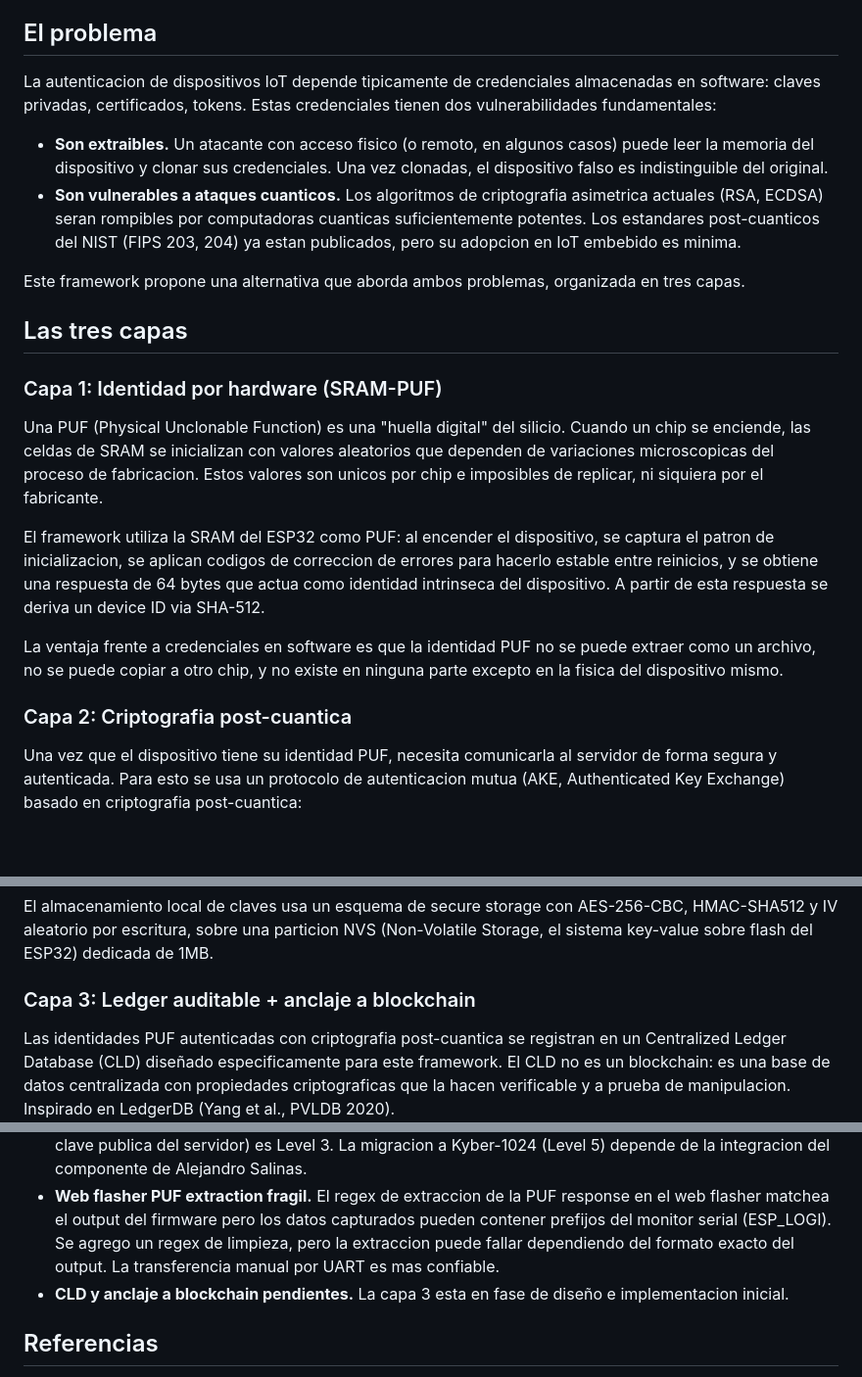
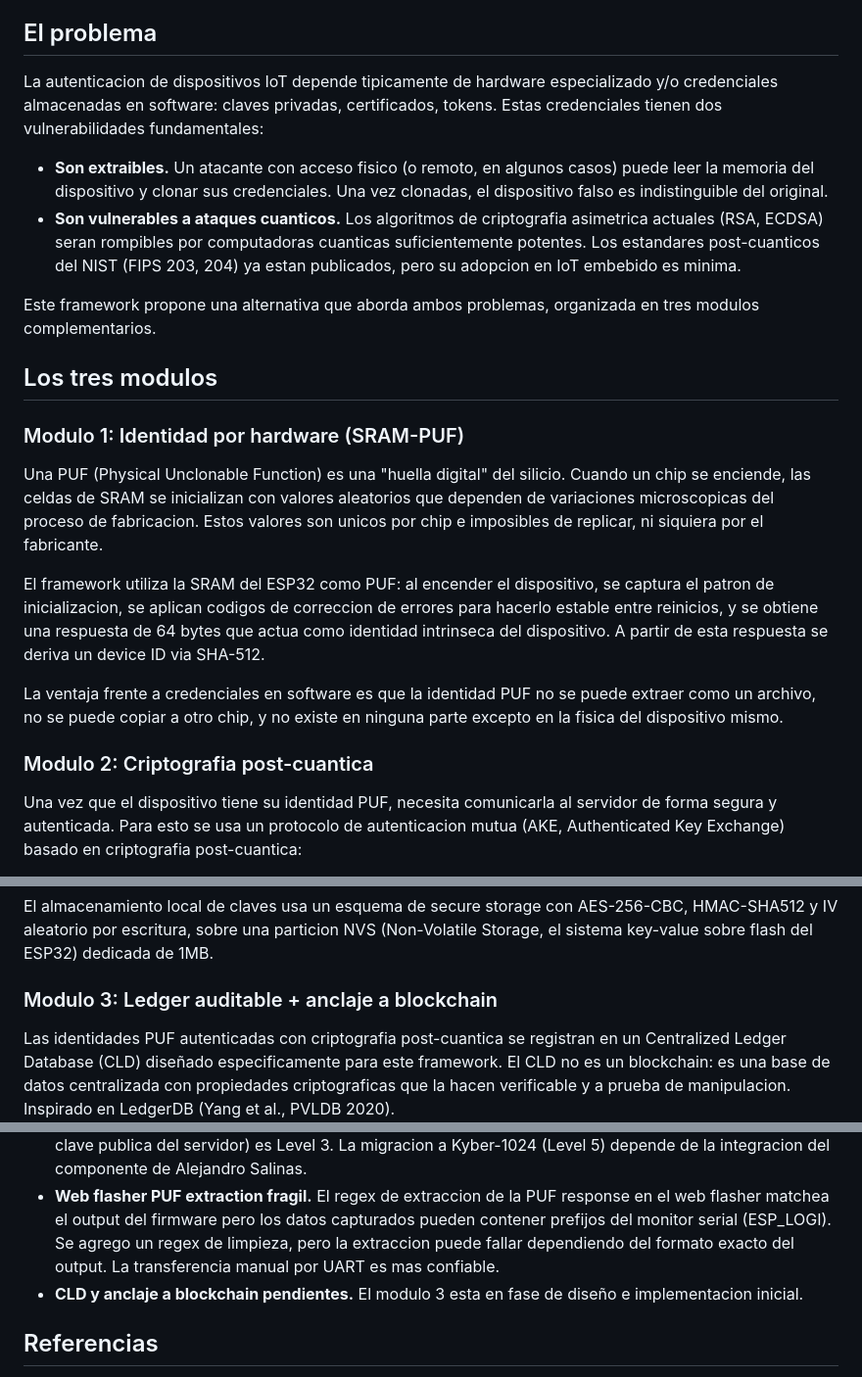
Before and after one commit to agustinra24/did-puf-framework, a Markdown page: README.md, 3 parts joined by grey strips. Shown at 98% size. GitHub-like rendering; blank space fills up the shorter version.

Commit message:
docs: cambiar capas por modulos y ampliar descripcion del problema
Los tres componentes del framework no son secuenciales (capas implica
jerarquia); son modulos complementarios que se usan en momentos
diferentes. Agregar hardware especializado como parte del problema.

```diff
--- a/README.md
+++ b/README.md
@@ -8,16 +8,16 @@ Proyecto de tesis de maestria en Ciencias y Tecnologias de Seguridad (INAOE, 202
 
 ## El problema
 
-La autenticacion de dispositivos IoT depende tipicamente de credenciales almacenadas en software: claves privadas, certificados, tokens. Estas credenciales tienen dos vulnerabilidades fundamentales:
+La autenticacion de dispositivos IoT depende tipicamente de hardware especializado y/o credenciales almacenadas en software: claves privadas, certificados, tokens. Estas credenciales tienen dos vulnerabilidades fundamentales:
 
 - **Son extraibles.** Un atacante con acceso fisico (o remoto, en algunos casos) puede leer la memoria del dispositivo y clonar sus credenciales. Una vez clonadas, el dispositivo falso es indistinguible del original.
 - **Son vulnerables a ataques cuanticos.** Los algoritmos de criptografia asimetrica actuales (RSA, ECDSA) seran rompibles por computadoras cuanticas suficientemente potentes. Los estandares post-cuanticos del NIST (FIPS 203, 204) ya estan publicados, pero su adopcion en IoT embebido es minima.
 
-Este framework propone una alternativa que aborda ambos problemas, organizada en tres capas.
+Este framework propone una alternativa que aborda ambos problemas, organizada en tres modulos complementarios.
 
-## Las tres capas
+## Los tres modulos
 
-### Capa 1: Identidad por hardware (SRAM-PUF)
+### Modulo 1: Identidad por hardware (SRAM-PUF)
 
 Una PUF (Physical Unclonable Function) es una "huella digital" del silicio. Cuando un chip se enciende, las celdas de SRAM se inicializan con valores aleatorios que dependen de variaciones microscopicas del proceso de fabricacion. Estos valores son unicos por chip e imposibles de replicar, ni siquiera por el fabricante.
 
@@ -25,7 +25,7 @@ El framework utiliza la SRAM del ESP32 como PUF: al encender el dispositivo, se
 
 La ventaja frente a credenciales en software es que la identidad PUF no se puede extraer como un archivo, no se puede copiar a otro chip, y no existe en ninguna parte excepto en la fisica del dispositivo mismo.
 
-### Capa 2: Criptografia post-cuantica
+### Modulo 2: Criptografia post-cuantica
 
 Una vez que el dispositivo tiene su identidad PUF, necesita comunicarla al servidor de forma segura y autenticada. Para esto se usa un protocolo de autenticacion mutua (AKE, Authenticated Key Exchange) basado en criptografia post-cuantica:
 
@@ -36,7 +36,7 @@ El protocolo AKE tiene 5 fases. En el Step 0 (enrollment), el dispositivo envia
 
 El almacenamiento local de claves usa un esquema de secure storage con AES-256-CBC, HMAC-SHA512 y IV aleatorio por escritura, sobre una particion NVS (Non-Volatile Storage, el sistema key-value sobre flash del ESP32) dedicada de 1MB.
 
-### Capa 3: Ledger auditable + anclaje a blockchain
+### Modulo 3: Ledger auditable + anclaje a blockchain
 
 Las identidades PUF autenticadas con criptografia post-cuantica se registran en un Centralized Ledger Database (CLD) diseñado especificamente para este framework. El CLD no es un blockchain: es una base de datos centralizada con propiedades criptograficas que la hacen verificable y a prueba de manipulacion. Inspirado en LedgerDB (Yang et al., PVLDB 2020).
 
@@ -251,7 +251,7 @@ El autoinstalador (`server/auto-iotserver/`) despliega todo el stack (MySQL, Mon
 - **Solo Step 0 del AKE implementado.** Los pasos 1-4 del protocolo de autenticacion mutua estan diseñados (diagramas de arquitectura) pero no codificados aun. El enrollment funciona, pero la sesion autenticada completa aun no.
 - **Asimetria de nivel de seguridad PQC.** ML-DSA-87 opera a NIST Level 5, pero Kyber-768 (recepcion de clave publica del servidor) es Level 3. La migracion a Kyber-1024 (Level 5) depende de la integracion del componente de Alejandro Salinas.
 - **Web flasher PUF extraction fragil.** El regex de extraccion de la PUF response en el web flasher matchea el output del firmware pero los datos capturados pueden contener prefijos del monitor serial (ESP_LOGI). Se agrego un regex de limpieza, pero la extraccion puede fallar dependiendo del formato exacto del output. La transferencia manual por UART es mas confiable.
-- **CLD y anclaje a blockchain pendientes.** La capa 3 esta en fase de diseño e implementacion inicial.
+- **CLD y anclaje a blockchain pendientes.** El modulo 3 esta en fase de diseño e implementacion inicial.
 
 ## Referencias
 
```
